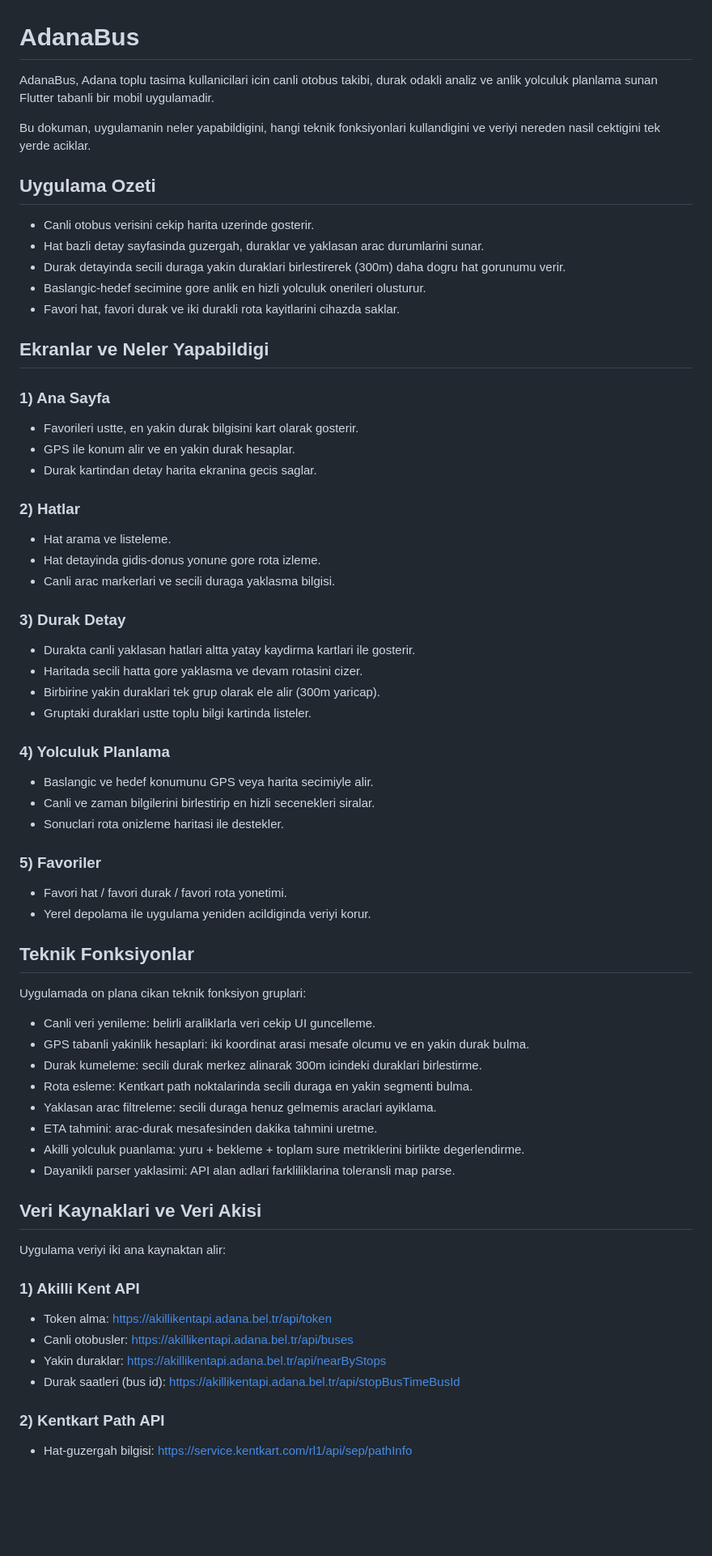
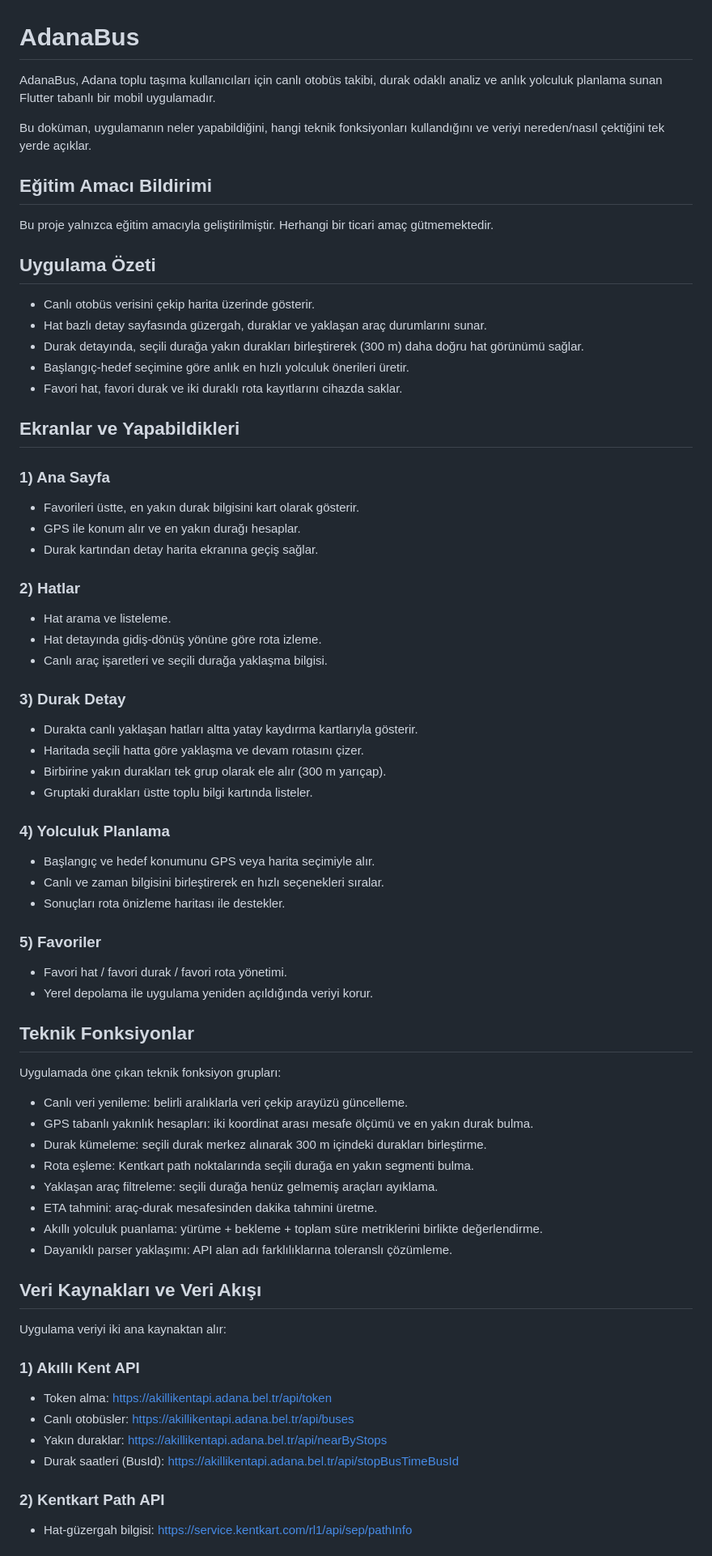
Before and after one commit to tnc4y/adanabus, a Markdown page: README.md, the part around one of its changes. Shown at 81% size. Drawn GitHub-style; blank space fills up the shorter version.

Commit message:
fix: Update README for improved clarity and correct Turkish language usage

```diff
--- a/README.md
+++ b/README.md
@@ -1,74 +1,78 @@
 # AdanaBus
 
-AdanaBus, Adana toplu tasima kullanicilari icin canli otobus takibi, durak odakli analiz ve anlik yolculuk planlama sunan Flutter tabanli bir mobil uygulamadir.
+AdanaBus, Adana toplu taşıma kullanıcıları için canlı otobüs takibi, durak odaklı analiz ve anlık yolculuk planlama sunan Flutter tabanlı bir mobil uygulamadır.
 
-Bu dokuman, uygulamanin neler yapabildigini, hangi teknik fonksiyonlari kullandigini ve veriyi nereden nasil cektigini tek yerde aciklar.
+Bu doküman, uygulamanın neler yapabildiğini, hangi teknik fonksiyonları kullandığını ve veriyi nereden/nasıl çektiğini tek yerde açıklar.
 
-## Uygulama Ozeti
+## Eğitim Amacı Bildirimi
 
-- Canli otobus verisini cekip harita uzerinde gosterir.
-- Hat bazli detay sayfasinda guzergah, duraklar ve yaklasan arac durumlarini sunar.
-- Durak detayinda secili duraga yakin duraklari birlestirerek (300m) daha dogru hat gorunumu verir.
-- Baslangic-hedef secimine gore anlik en hizli yolculuk onerileri olusturur.
-- Favori hat, favori durak ve iki durakli rota kayitlarini cihazda saklar.
+Bu proje yalnızca eğitim amacıyla geliştirilmiştir. Herhangi bir ticari amaç gütmemektedir.
 
-## Ekranlar ve Neler Yapabildigi
+## Uygulama Özeti
+
+- Canlı otobüs verisini çekip harita üzerinde gösterir.
+- Hat bazlı detay sayfasında güzergah, duraklar ve yaklaşan araç durumlarını sunar.
+- Durak detayında, seçili durağa yakın durakları birleştirerek (300 m) daha doğru hat görünümü sağlar.
+- Başlangıç-hedef seçimine göre anlık en hızlı yolculuk önerileri üretir.
+- Favori hat, favori durak ve iki duraklı rota kayıtlarını cihazda saklar.
+
+## Ekranlar ve Yapabildikleri
 
 ### 1) Ana Sayfa
 
-- Favorileri ustte, en yakin durak bilgisini kart olarak gosterir.
-- GPS ile konum alir ve en yakin durak hesaplar.
-- Durak kartindan detay harita ekranina gecis saglar.
+- Favorileri üstte, en yakın durak bilgisini kart olarak gösterir.
+- GPS ile konum alır ve en yakın durağı hesaplar.
+- Durak kartından detay harita ekranına geçiş sağlar.
 
 ### 2) Hatlar
 
 - Hat arama ve listeleme.
-- Hat detayinda gidis-donus yonune gore rota izleme.
-- Canli arac markerlari ve secili duraga yaklasma bilgisi.
+- Hat detayında gidiş-dönüş yönüne göre rota izleme.
+- Canlı araç işaretleri ve seçili durağa yaklaşma bilgisi.
 
 ### 3) Durak Detay
 
-- Durakta canli yaklasan hatlari altta yatay kaydirma kartlari ile gosterir.
-- Haritada secili hatta gore yaklasma ve devam rotasini cizer.
-- Birbirine yakin duraklari tek grup olarak ele alir (300m yaricap).
-- Gruptaki duraklari ustte toplu bilgi kartinda listeler.
+- Durakta canlı yaklaşan hatları altta yatay kaydırma kartlarıyla gösterir.
+- Haritada seçili hatta göre yaklaşma ve devam rotasını çizer.
+- Birbirine yakın durakları tek grup olarak ele alır (300 m yarıçap).
+- Gruptaki durakları üstte toplu bilgi kartında listeler.
 
 ### 4) Yolculuk Planlama
 
-- Baslangic ve hedef konumunu GPS veya harita secimiyle alir.
-- Canli ve zaman bilgilerini birlestirip en hizli secenekleri siralar.
-- Sonuclari rota onizleme haritasi ile destekler.
+- Başlangıç ve hedef konumunu GPS veya harita seçimiyle alır.
+- Canlı ve zaman bilgisini birleştirerek en hızlı seçenekleri sıralar.
+- Sonuçları rota önizleme haritası ile destekler.
 
 ### 5) Favoriler
 
-- Favori hat / favori durak / favori rota yonetimi.
-- Yerel depolama ile uygulama yeniden acildiginda veriyi korur.
+- Favori hat / favori durak / favori rota yönetimi.
+- Yerel depolama ile uygulama yeniden açıldığında veriyi korur.
 
 ## Teknik Fonksiyonlar
 
-Uygulamada on plana cikan teknik fonksiyon gruplari:
+Uygulamada öne çıkan teknik fonksiyon grupları:
 
-- Canli veri yenileme: belirli araliklarla veri cekip UI guncelleme.
-- GPS tabanli yakinlik hesaplari: iki koordinat arasi mesafe olcumu ve en yakin durak bulma.
-- Durak kumeleme: secili durak merkez alinarak 300m icindeki duraklari birlestirme.
-- Rota esleme: Kentkart path noktalarinda secili duraga en yakin segmenti bulma.
-- Yaklasan arac filtreleme: secili duraga henuz gelmemis araclari ayiklama.
-- ETA tahmini: arac-durak mesafesinden dakika tahmini uretme.
-- Akilli yolculuk puanlama: yuru + bekleme + toplam sure metriklerini birlikte degerlendirme.
-- Dayanikli parser yaklasimi: API alan adlari farkliliklarina toleransli map parse.
+- Canlı veri yenileme: belirli aralıklarla veri çekip arayüzü güncelleme.
+- GPS tabanlı yakınlık hesapları: iki koordinat arası mesafe ölçümü ve en yakın durak bulma.
+- Durak kümeleme: seçili durak merkez alınarak 300 m içindeki durakları birleştirme.
+- Rota eşleme: Kentkart path noktalarında seçili durağa en yakın segmenti bulma.
+- Yaklaşan araç filtreleme: seçili durağa henüz gelmemiş araçları ayıklama.
+- ETA tahmini: araç-durak mesafesinden dakika tahmini üretme.
+- Akıllı yolculuk puanlama: yürüme + bekleme + toplam süre metriklerini birlikte değerlendirme.
+- Dayanıklı parser yaklaşımı: API alan adı farklılıklarına toleranslı çözümleme.
 
-## Veri Kaynaklari ve Veri Akisi
+## Veri Kaynakları ve Veri Akışı
 
-Uygulama veriyi iki ana kaynaktan alir:
+Uygulama veriyi iki ana kaynaktan alır:
 
-### 1) Akilli Kent API
+### 1) Akıllı Kent API
 
 - Token alma: https://akillikentapi.adana.bel.tr/api/token
-- Canli otobusler: https://akillikentapi.adana.bel.tr/api/buses
-- Yakin duraklar: https://akillikentapi.adana.bel.tr/api/nearByStops
-- Durak saatleri (bus id): https://akillikentapi.adana.bel.tr/api/stopBusTimeBusId
+- Canlı otobüsler: https://akillikentapi.adana.bel.tr/api/buses
+- Yakın duraklar: https://akillikentapi.adana.bel.tr/api/nearByStops
+- Durak saatleri (BusId): https://akillikentapi.adana.bel.tr/api/stopBusTimeBusId
 
 ### 2) Kentkart Path API
 
-- Hat-guzergah bilgisi: https://service.kentkart.com/rl1/api/sep/pathInfo
+- Hat-güzergah bilgisi: https://service.kentkart.com/rl1/api/sep/pathInfo
 
```
Also changed, not shown: other parts of README.md (+38 -32 lines).
